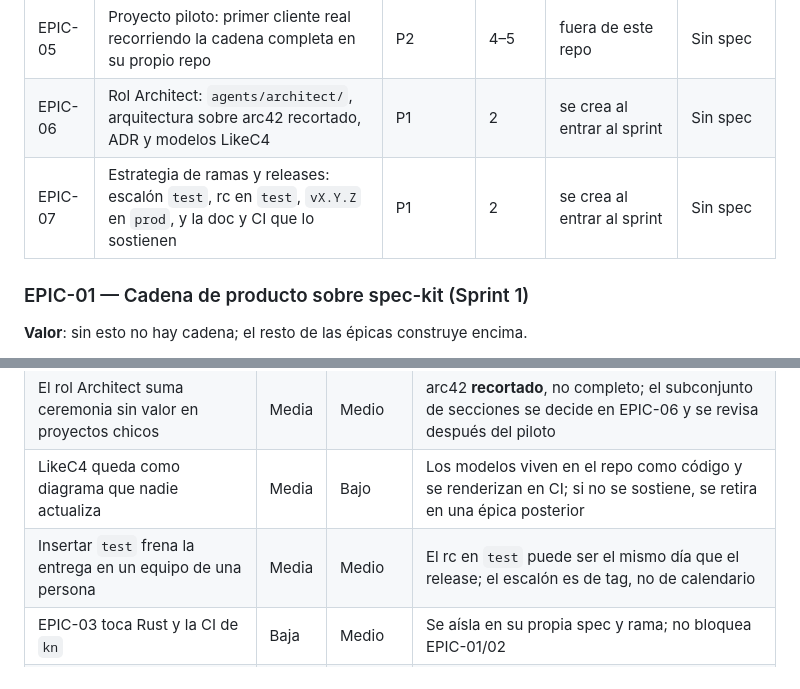
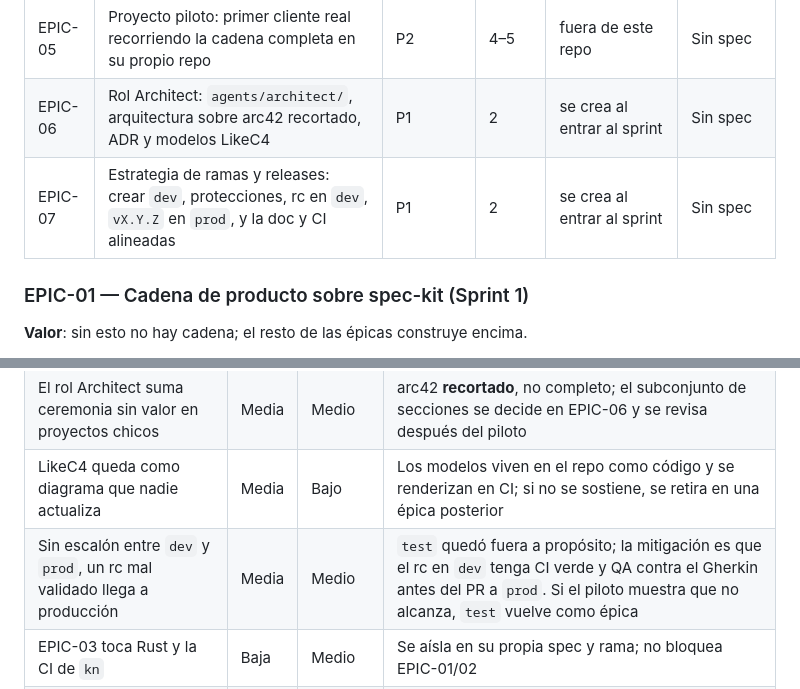
Before and after one commit to kobogithub/knowledge, a Markdown page: docs/product/PRD.md, 2 parts joined by grey strips. Drawn GitHub-style.

```diff
--- a/docs/product/PRD.md
+++ b/docs/product/PRD.md
@@ -59,7 +64,7 @@ se formalizan en un ADR dentro de EPIC-01.
 | EPIC-04 | Automatización n8n: daily digest de issues/PRs y reporte semanal desde `STATUS.md` | P3 | 3 | se crea al entrar al sprint | Sin spec |
 | EPIC-05 | Proyecto piloto: primer cliente real recorriendo la cadena completa en su propio repo | P2 | 4–5 | fuera de este repo | Sin spec |
 | EPIC-06 | Rol Architect: `agents/architect/`, arquitectura sobre arc42 recortado, ADR y modelos LikeC4 | P1 | 2 | se crea al entrar al sprint | Sin spec |
-| EPIC-07 | Estrategia de ramas y releases: escalón `test`, rc en `test`, `vX.Y.Z` en `prod`, y la doc y CI que lo sostienen | P1 | 2 | se crea al entrar al sprint | Sin spec |
+| EPIC-07 | Estrategia de ramas y releases: crear `dev`, protecciones, rc en `dev`, `vX.Y.Z` en `prod`, y la doc y CI alineadas | P1 | 2 | se crea al entrar al sprint | Sin spec |
 
 ### EPIC-01 — Cadena de producto sobre spec-kit (Sprint 1)
 
@@ -191,7 +201,7 @@ herramientas, ClickUp, cambios al modelo comercial, plataformas fuera de Apple S
 | ~~El Planner no se sostiene como PM + Architect~~ | — | — | **Cerrado 2026-09-06**: rol Architect separado (EPIC-06) |
 | El rol Architect suma ceremonia sin valor en proyectos chicos | Media | Medio | arc42 **recortado**, no completo; el subconjunto de secciones se decide en EPIC-06 y se revisa después del piloto |
 | LikeC4 queda como diagrama que nadie actualiza | Media | Bajo | Los modelos viven en el repo como código y se renderizan en CI; si no se sostiene, se retira en una épica posterior |
-| Insertar `test` frena la entrega en un equipo de una persona | Media | Medio | El rc en `test` puede ser el mismo día que el release; el escalón es de tag, no de calendario |
+| Sin escalón entre `dev` y `prod`, un rc mal validado llega a producción | Media | Medio | `test` quedó fuera a propósito; la mitigación es que el rc en `dev` tenga CI verde y QA contra el Gherkin antes del PR a `prod`. Si el piloto muestra que no alcanza, `test` vuelve como épica |
 | EPIC-03 toca Rust y la CI de `kn` | Baja | Medio | Se aísla en su propia spec y rama; no bloquea EPIC-01/02 |
 | El piloto no aparece a tiempo | Media | Bajo | EPIC-01 a 04 tienen valor en `knowledge` aunque no haya cliente |
 
```
Also changed, not shown: other parts of docs/product/PRD.md (+31 -21 lines), docs/STATUS.md (+4 -2 lines), docs/product/PROJECT.md (+11 -10 lines).
